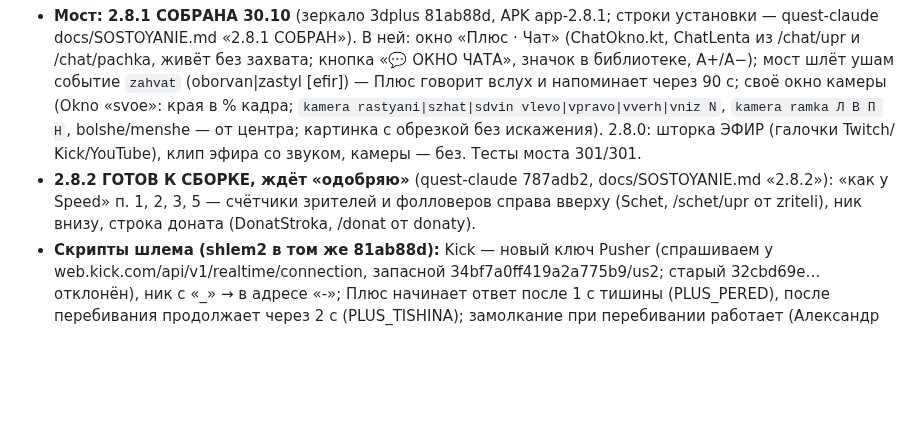
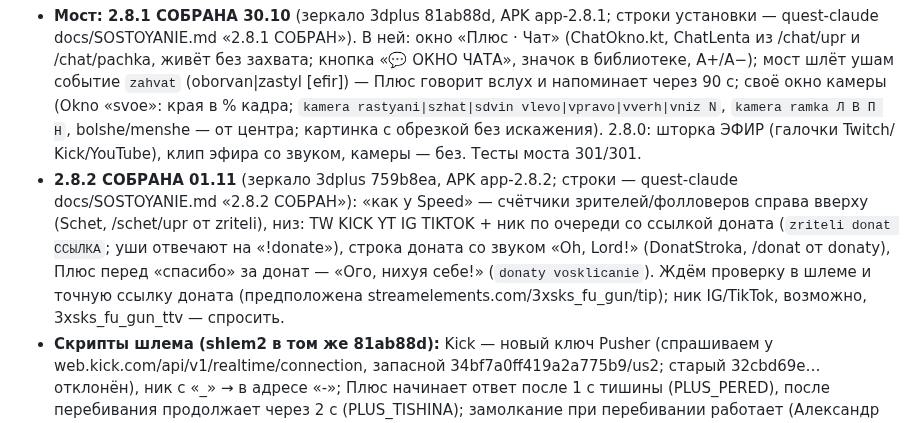
Before and after one commit to Pneuron1321/3dplus, a Markdown page: CLAUDE.md, the part around the change. Drawn GitHub-style; blank space fills up the shorter version.

Commit message:
CLAUDE.md: 2.8.2 собран [skip ci]
Co-Authored-By: Claude Opus 5.5 <noreply@anthropic.com>
Claude-Session: https://claude.ai/code/session_01FAzfVjY4X3C1HBiDn6VvrF

```diff
--- a/CLAUDE.md
+++ b/CLAUDE.md
@@ -17,8 +17,11 @@
   и напоминает через 90 с; своё окно камеры (Okno «svoe»: края в % кадра; `kamera rastyani|szhat|sdvin vlevo|vpravo|vverh|vniz N`,
   `kamera ramka Л В П Н`, bolshe/menshe — от центра; картинка с обрезкой без искажения). 2.8.0: шторка ЭФИР (галочки Twitch/
   Kick/YouTube), клип эфира со звуком, камеры — без. Тесты моста 301/301.
-- **2.8.2 ГОТОВ К СБОРКЕ, ждёт «одобряю»** (quest-claude 787adb2, docs/SOSTOYANIE.md «2.8.2»): «как у Speed» п. 1, 2, 3, 5 —
-  счётчики зрителей и фолловеров справа вверху (Schet, /schet/upr от zriteli), ник внизу, строка доната (DonatStroka, /donat от donaty).
+- **2.8.2 СОБРАНА 01.11** (зеркало 3dplus 759b8ea, APK app-2.8.2; строки — quest-claude docs/SOSTOYANIE.md «2.8.2 СОБРАН»):
+  «как у Speed» — счётчики зрителей/фолловеров справа вверху (Schet, /schet/upr от zriteli), низ: TW KICK YT IG TIKTOK + ник по
+  очереди со ссылкой доната (`zriteli donat ССЫЛКА`; уши отвечают на «!donate»), строка доната со звуком «Oh, Lord!» (DonatStroka,
+  /donat от donaty), Плюс перед «спасибо» за донат — «Ого, нихуя себе!» (`donaty vosklicanie`). Ждём проверку в шлеме и точную
+  ссылку доната (предположена streamelements.com/3xsks_fu_gun/tip); ник IG/TikTok, возможно, 3xsks_fu_gun_ttv — спросить.
 - **Скрипты шлема (shlem2 в том же 81ab88d):** Kick — новый ключ Pusher (спрашиваем у web.kick.com/api/v1/realtime/connection,
   запасной 34bf7a0ff419a2a775b9/us2; старый 32cbd69e… отклонён), ник с «_» → в адресе «-»; Плюс начинает ответ после 1 с тишины
   (PLUS_PERED), после перебивания продолжает через 2 с (PLUS_TISHINA); замолкание при перебивании работает (Александр проверил).
```
